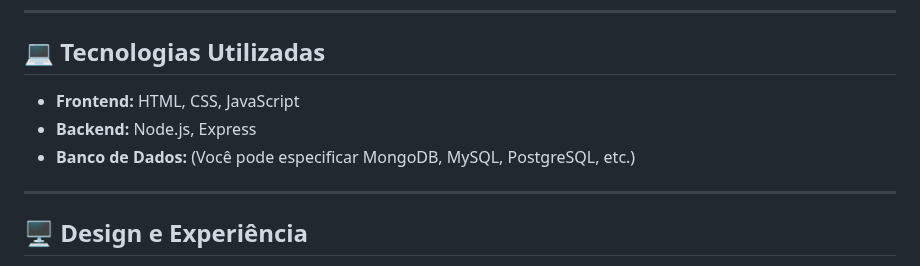
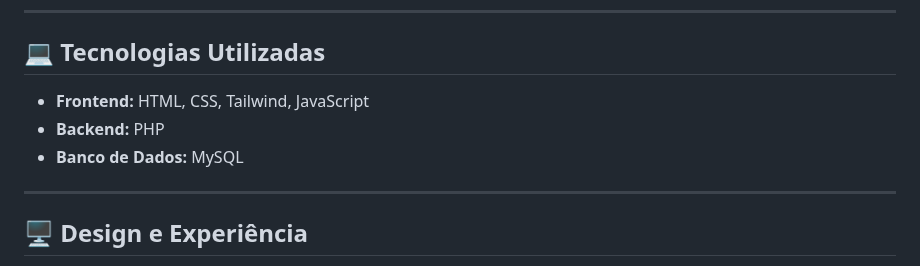
Before and after one commit to Kewyn-Hallex/SAGE, a Markdown page: docs/README.md, the part around the change. Rendered like a GitHub page.

```diff
--- a/docs/README.md
+++ b/docs/README.md
@@ -77,9 +77,9 @@ Desenvolver uma plataforma acadêmica web que centralize a gestão de disciplina
 
 ## 💻 Tecnologias Utilizadas
 
-- **Frontend:** HTML, CSS, JavaScript
-- **Backend:** Node.js, Express
-- **Banco de Dados:** (Você pode especificar MongoDB, MySQL, PostgreSQL, etc.)
+- **Frontend:** HTML, CSS, Tailwind, JavaScript
+- **Backend:** PHP
+- **Banco de Dados:** MySQL
 
 ---
 
```
